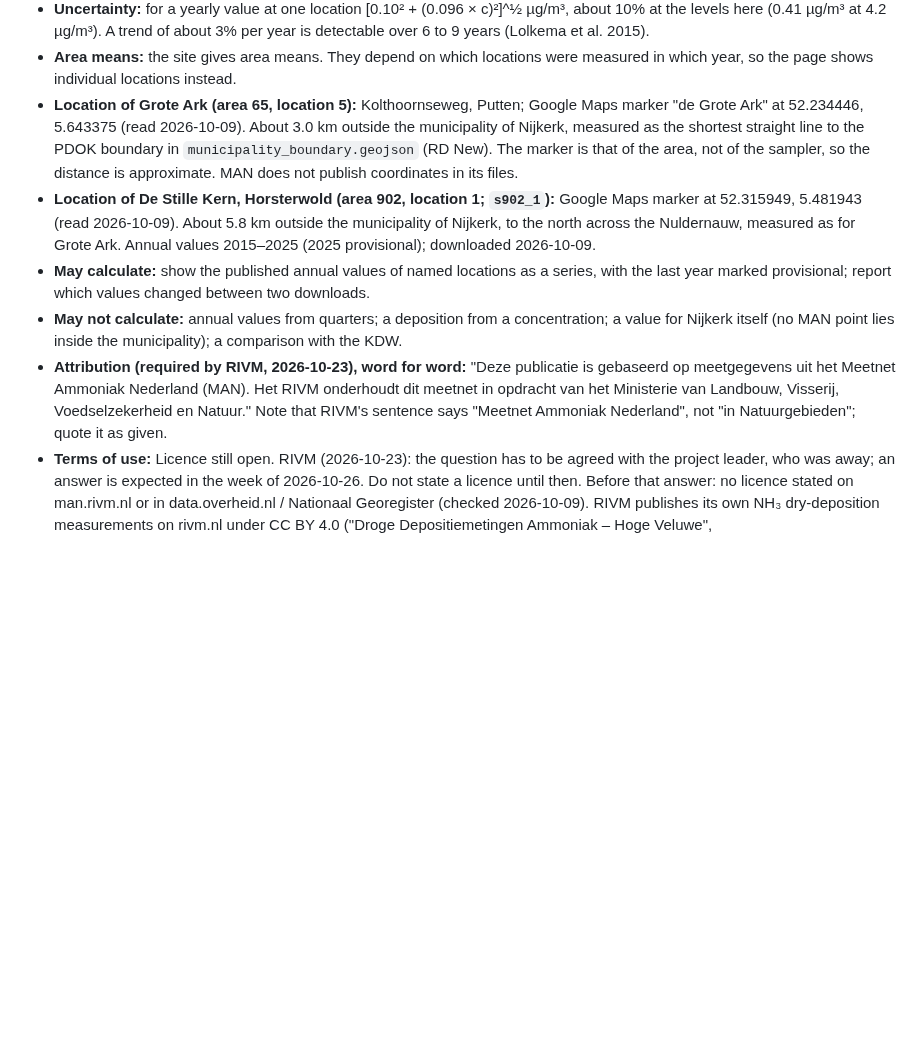
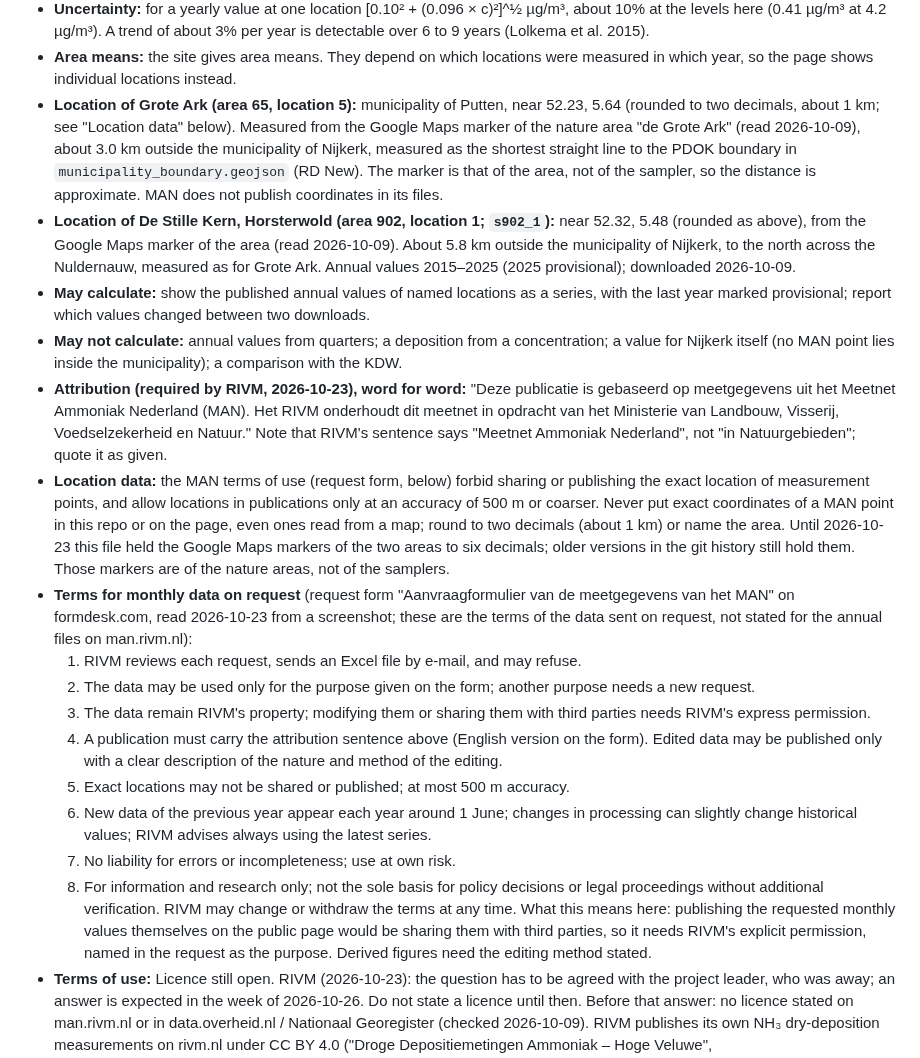
Before and after one commit to Elcebir71/nijkerk-transition-monitor, a Markdown page: docs/nitrogen-sources.md, the part around the change. Rendered like a GitHub page; blank space fills up the shorter version.

Commit message:
MAN: record the request-form terms; round the two location markers to about 1 km
The MAN terms of use forbid publishing exact locations of measurement
points (500 m accuracy at most). The source notes held the Google Maps
markers of the two areas to six decimals; they now give two decimals.

Co-Authored-By: Claude Opus 5.5 (1M context) <noreply@anthropic.com>
Claude-Session: https://claude.ai/code/session_01CU1GuR5j76FYsFdndP4RYn

```diff
--- a/docs/nitrogen-sources.md
+++ b/docs/nitrogen-sources.md
@@ -255,14 +255,16 @@ The land-use row is not needed for v1.
   years (Lolkema et al. 2015).
 - **Area means:** the site gives area means. They depend on which locations
   were measured in which year, so the page shows individual locations instead.
-- **Location of Grote Ark (area 65, location 5):** Kolthoornseweg, Putten;
-  Google Maps marker "de Grote Ark" at 52.234446, 5.643375 (read 2026-10-09).
-  About 3.0 km outside the municipality of Nijkerk, measured as the shortest
+- **Location of Grote Ark (area 65, location 5):** municipality of Putten,
+  near 52.23, 5.64 (rounded to two decimals, about 1 km; see "Location data"
+  below). Measured from the Google Maps marker of the nature area "de Grote
+  Ark" (read 2026-10-09), about 3.0 km outside the municipality of Nijkerk, measured as the shortest
   straight line to the PDOK boundary in `municipality_boundary.geojson`
   (RD New). The marker is that of the area, not of the sampler, so the
   distance is approximate. MAN does not publish coordinates in its files.
 - **Location of De Stille Kern, Horsterwold (area 902, location 1; `s902_1`):**
-  Google Maps marker at 52.315949, 5.481943 (read 2026-10-09). About 5.8 km
+  near 52.32, 5.48 (rounded as above), from the Google Maps marker of the
+  area (read 2026-10-09). About 5.8 km
   outside the municipality of Nijkerk, to the north across the Nuldernauw,
   measured as for Grote Ark. Annual values 2015–2025 (2025 provisional);
   downloaded 2026-10-09.
@@ -278,6 +280,38 @@ The land-use row is not needed for v1.
   Ministerie van Landbouw, Visserij, Voedselzekerheid en Natuur."
   Note that RIVM's sentence says "Meetnet Ammoniak Nederland", not "in
   Natuurgebieden"; quote it as given.
+- **Location data:** the MAN terms of use (request form, below) forbid
+  sharing or publishing the exact location of measurement points, and allow
+  locations in publications only at an accuracy of 500 m or coarser. Never
+  put exact coordinates of a MAN point in this repo or on the page, even
+  ones read from a map; round to two decimals (about 1 km) or name the area.
+  Until 2026-10-23 this file held the Google Maps markers of the two areas
+  to six decimals; older versions in the git history still hold them.
+  Those markers are of the nature areas, not of the samplers.
+- **Terms for monthly data on request** (request form "Aanvraagformulier
+  van de meetgegevens van het MAN" on formdesk.com, read 2026-10-23 from a
+  screenshot; these are the terms of the data sent on request, not stated
+  for the annual files on man.rivm.nl):
+  1. RIVM reviews each request, sends an Excel file by e-mail, and may refuse.
+  2. The data may be used only for the purpose given on the form; another
+     purpose needs a new request.
+  3. The data remain RIVM's property; modifying them or sharing them with
+     third parties needs RIVM's express permission.
+  4. A publication must carry the attribution sentence above (English
+     version on the form). Edited data may be published only with a clear
+     description of the nature and method of the editing.
+  5. Exact locations may not be shared or published; at most 500 m accuracy.
+  6. New data of the previous year appear each year around 1 June; changes
+     in processing can slightly change historical values; RIVM advises
+     always using the latest series.
+  7. No liability for errors or incompleteness; use at own risk.
+  8. For information and research only; not the sole basis for policy
+     decisions or legal proceedings without additional verification.
+     RIVM may change or withdraw the terms at any time.
+  What this means here: publishing the requested monthly values themselves
+  on the public page would be sharing them with third parties, so it needs
+  RIVM's explicit permission, named in the request as the purpose. Derived
+  figures need the editing method stated.
 - **Terms of use:** Licence still open. RIVM (2026-10-23): the question
   has to be agreed with the project leader, who was away; an answer is
   expected in the week of 2026-10-26. Do not state a licence until then.
```
